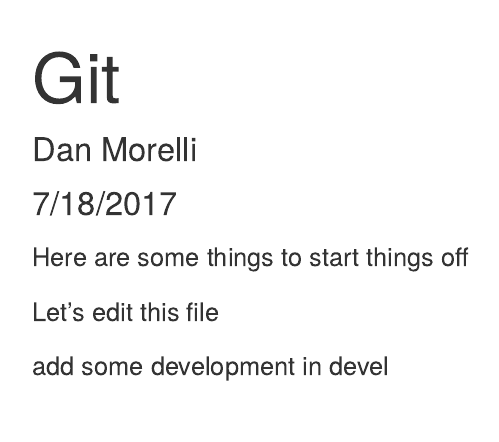
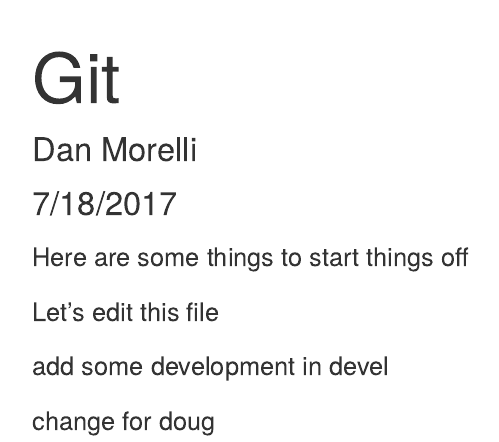
Before and after one commit to mandorelli/RRTest, an R Markdown document (GitMdStart.Rmd): the page in a window 1100 px wide, from its top. Rendered offline with R 4.5, knitr and Pandoc, with nearby package versions.

Commit message:
Change for doug

```diff
--- a/GitMdStart.Rmd
+++ b/GitMdStart.Rmd
@@ -10,3 +10,5 @@
 Let's edit this file
 
 add some development in devel
+
+change for doug
```
